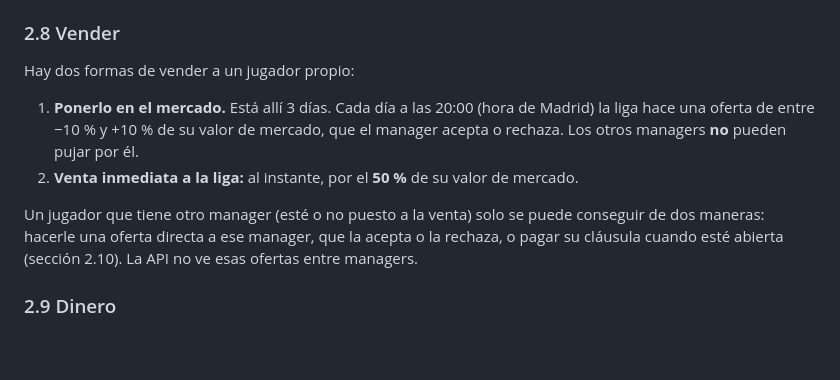
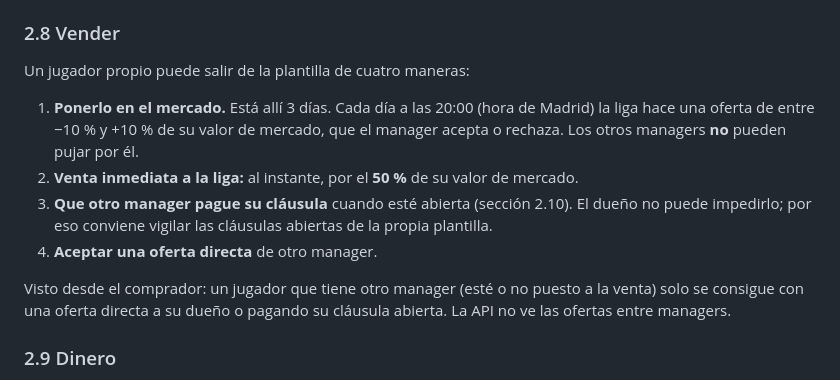
Before and after one commit to oriolvinals/comando-lechuga, a Markdown page: resources/docs/api-docs.md, the part around the change. Drawn GitHub-style; blank space fills up the shorter version.

Commit message:
docs: list a paid buyout clause and direct offers as ways a player leaves
Co-Authored-By: Claude Opus 5.5 (1M context) <noreply@anthropic.com>

```diff
--- a/resources/docs/api-docs.md
+++ b/resources/docs/api-docs.md
@@ -185,12 +185,14 @@ En `/api/fixtures/{id}`, un jugador sin datos de la Fantasy (no vinculado, o sin
 
 ### 2.8 Vender
 
-Hay dos formas de vender a un jugador propio:
+Un jugador propio puede salir de la plantilla de cuatro maneras:
 
 1. **Ponerlo en el mercado.** Está allí 3 días. Cada día a las 20:00 (hora de Madrid) la liga hace una oferta de entre −10 % y +10 % de su valor de mercado, que el manager acepta o rechaza. Los otros managers **no** pueden pujar por él.
 2. **Venta inmediata a la liga:** al instante, por el **50 %** de su valor de mercado.
+3. **Que otro manager pague su cláusula** cuando esté abierta (sección 2.10). El dueño no puede impedirlo; por eso conviene vigilar las cláusulas abiertas de la propia plantilla.
+4. **Aceptar una oferta directa** de otro manager.
 
-Un jugador que tiene otro manager (esté o no puesto a la venta) solo se puede conseguir de dos maneras: hacerle una oferta directa a ese manager, que la acepta o la rechaza, o pagar su cláusula cuando esté abierta (sección 2.10). La API no ve esas ofertas entre managers.
+Visto desde el comprador: un jugador que tiene otro manager (esté o no puesto a la venta) solo se consigue con una oferta directa a su dueño o pagando su cláusula abierta. La API no ve las ofertas entre managers.
 
 ### 2.9 Dinero
 
```
